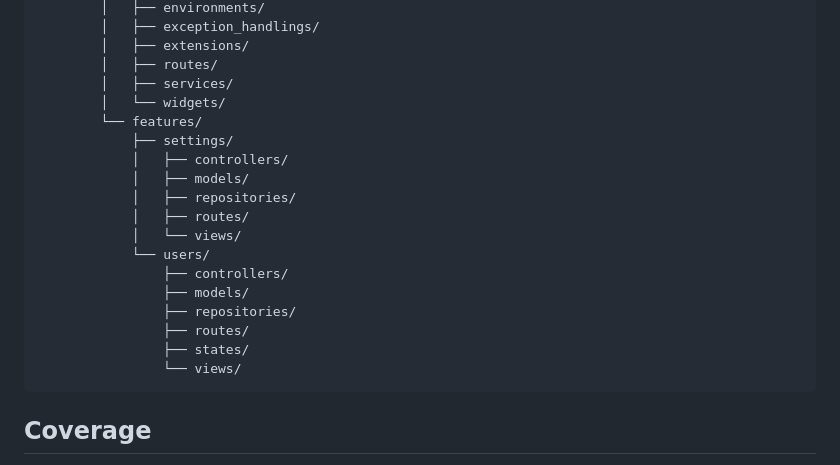
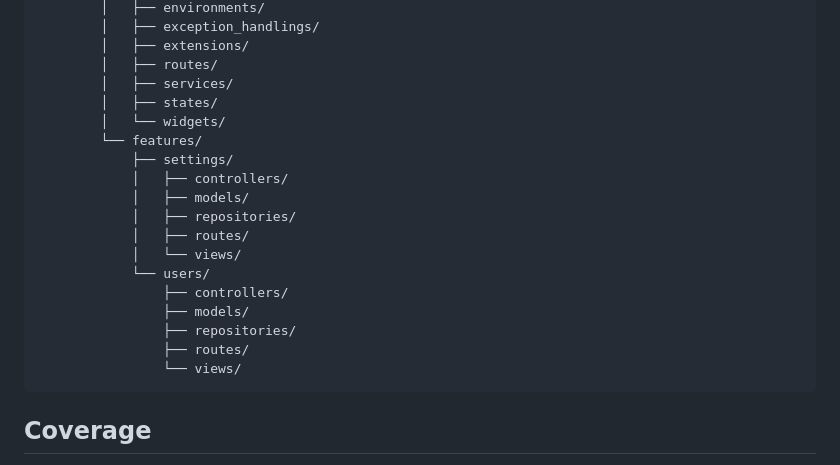
Before and after one commit to william-franco/bloc-abstraction-example, a Markdown page: README.md, the part around the change. Drawn GitHub-style.

Commit message:
:memo: Updated project documentation.

````diff
--- a/README.md
+++ b/README.md
@@ -17,6 +17,7 @@ lib/
         │   ├── extensions/
         │   ├── routes/
         │   ├── services/
+        │   ├── states/
         │   └── widgets/
         └── features/
             ├── settings/
@@ -30,7 +31,6 @@ lib/
                 ├── models/
                 ├── repositories/
                 ├── routes/
-                ├── states/
                 └── views/
 ```
 
````
